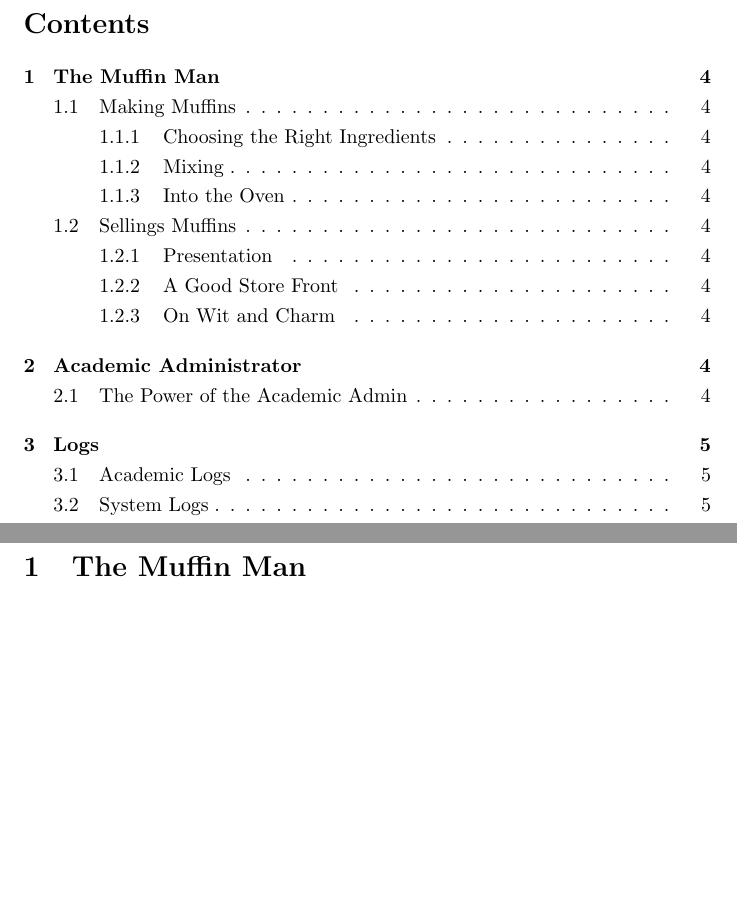
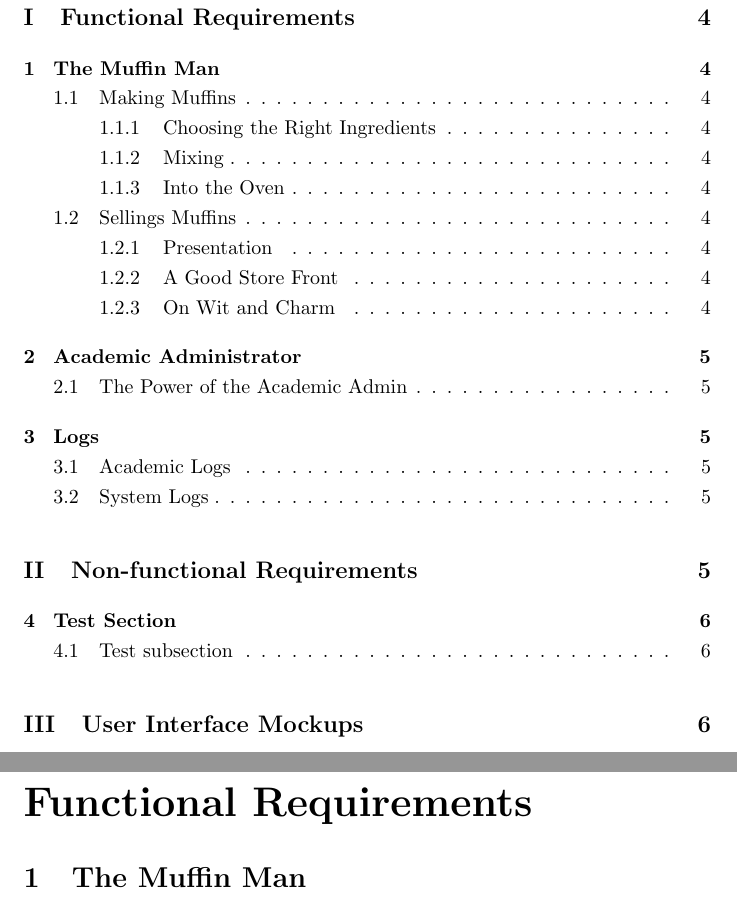
Before and after one commit to Donnervoegel/java, a LaTeX document (docs/projectSpecs.tex): two parts of pages 3 and 4 of 5 before the commit and two parts of pages 3 and 4 of 6 after it, joined at a grey line, cut at the place of the change, the shorter picture padded with empty space. The pictures show the PDF file docs/projectSpecs.pdf that the author committed with the source.

Commit message:
Added `Parts` to the Spec file

```diff
--- a/docs/projectSpecs.tex
+++ b/docs/projectSpecs.tex
@@ -35,6 +35,7 @@ Created initial template.\\
 % -------------------------
 
 % Use this as a template. Section numbers, etc, is all handled automatically.
+\part{Functional Requirements}
 \section{The Muffin Man}
 \subsection{Making Muffins}
 There is much to consider when making muffins.
@@ -75,5 +77,11 @@ is visible to every user excluding the Ta/Tm marker.
 The system log contains a record of the systems tasks.  It documents user sign-ins
 and system backup times. The system log is only visible to the System Administrator.
 
+\part{Non-functional Requirements}
+\section{Test Section}
+\subsection{Test subsection}
+
+\part{User Interface Mockups}
+
 \end{document}
 % Nothing past this will be included in the document.
```
Also changed, not shown: docs/projectSpecs.pdf, docs/projectSpecs.tex (1 more changed lines).
